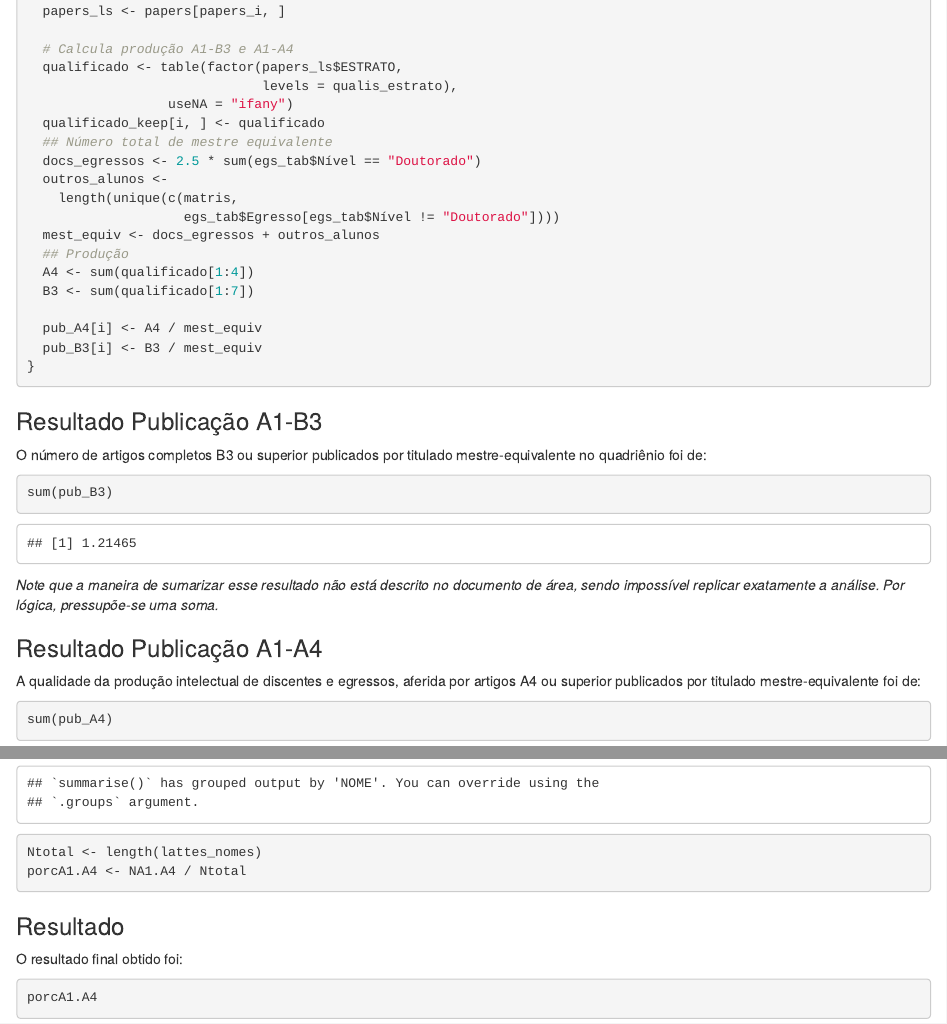
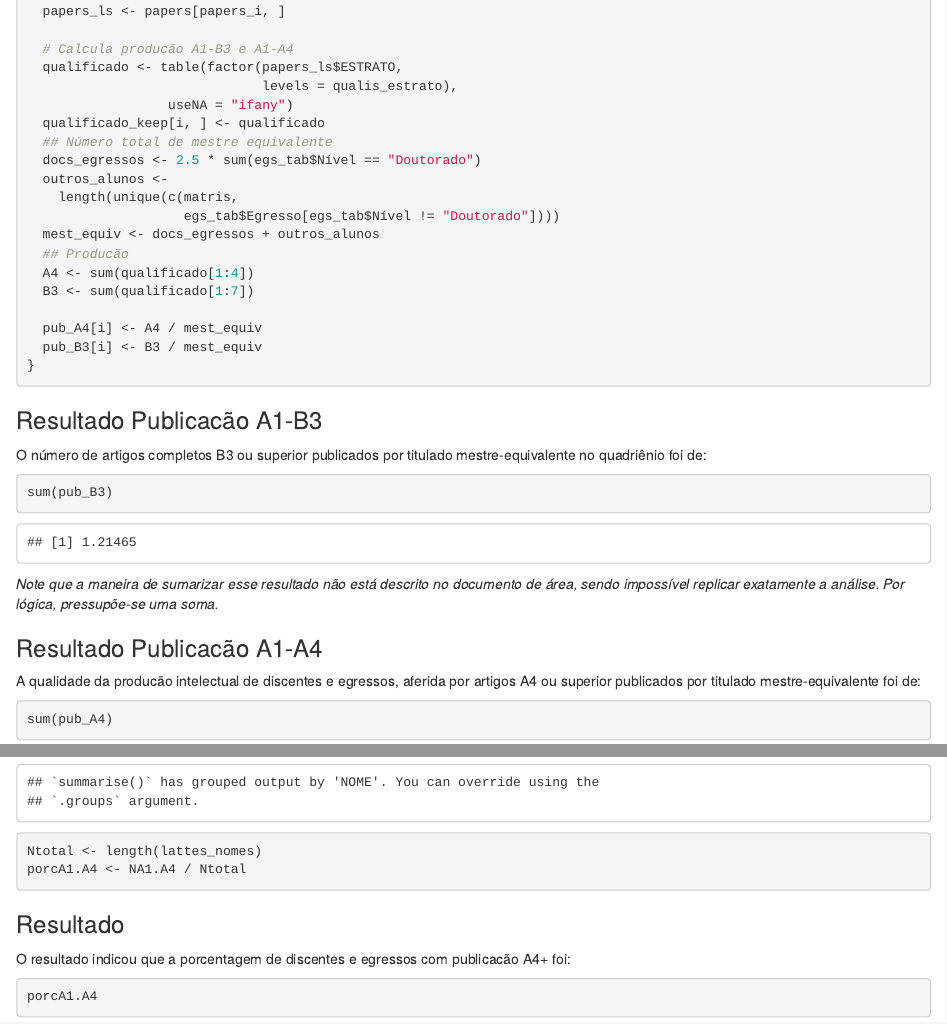
Before and after one commit to BrunoVilela/relatorio_producao_discente-egresso_2017-2020, an R Markdown document (Rmarkdown/relatorio.Rmd): the page in a window 1100 px wide, from 2860 px down before the commit and from 3160 px down after it, so that both start at the same text, and a second part further down, joined at a grey line. The pictures show the output file Rmarkdown/relatorio.html that the author committed with the source, opened offline.

Commit message:
Read me changes

````diff
--- a/Rmarkdown/relatorio.Rmd
+++ b/Rmarkdown/relatorio.Rmd
@@ -1,15 +1,18 @@
 ---
-title: "Relatório de publicacão dos discentes e egressos do PPG Ecologia: Teoria, Aplicacão
-  e Valores da UFBA - quadriênio 2017-2020"
+title: "Relatório de publicacão dos discentes e egressos do PPG Ecologia: Teoria,
+  Aplicacão e Valores da UFBA - quadriênio 2017-2020"
 author: "Prof. Dr. Bruno Vilela"
 date: "2022-09-21"
 output:
+  html_document:
+    toc: yes
+    df_print: paged
   pdf_document:
     number_sections: yes
     toc: yes
     fig_caption: yes
-    extra_dependencies: ["float"]
-toc-title: "Índice"
+    extra_dependencies: float
+toc-title: Índice
 editor_options:
   chunk_output_type: console
 ---
@@ -226,7 +229,7 @@ porcA1.A4 <- NA1.A4 / Ntotal
 ```
 
 ### Resultado
-O resultado final obtido foi:
+O resultado indicou que a porcentagem de discentes e egressos com publicacão A4+ foi:
 ```{r porcentagem_resultado}
 porcA1.A4
 ```
````
Also changed, not shown: README.md, Rmarkdown/relatorio.html, Rmarkdown/relatorio.pdf, Rmarkdown/relatorio_files/figure-html/distribuicao_papers-1.png, Rmarkdown/relatorio.Rmd (6 more changed lines), 1 other file.
